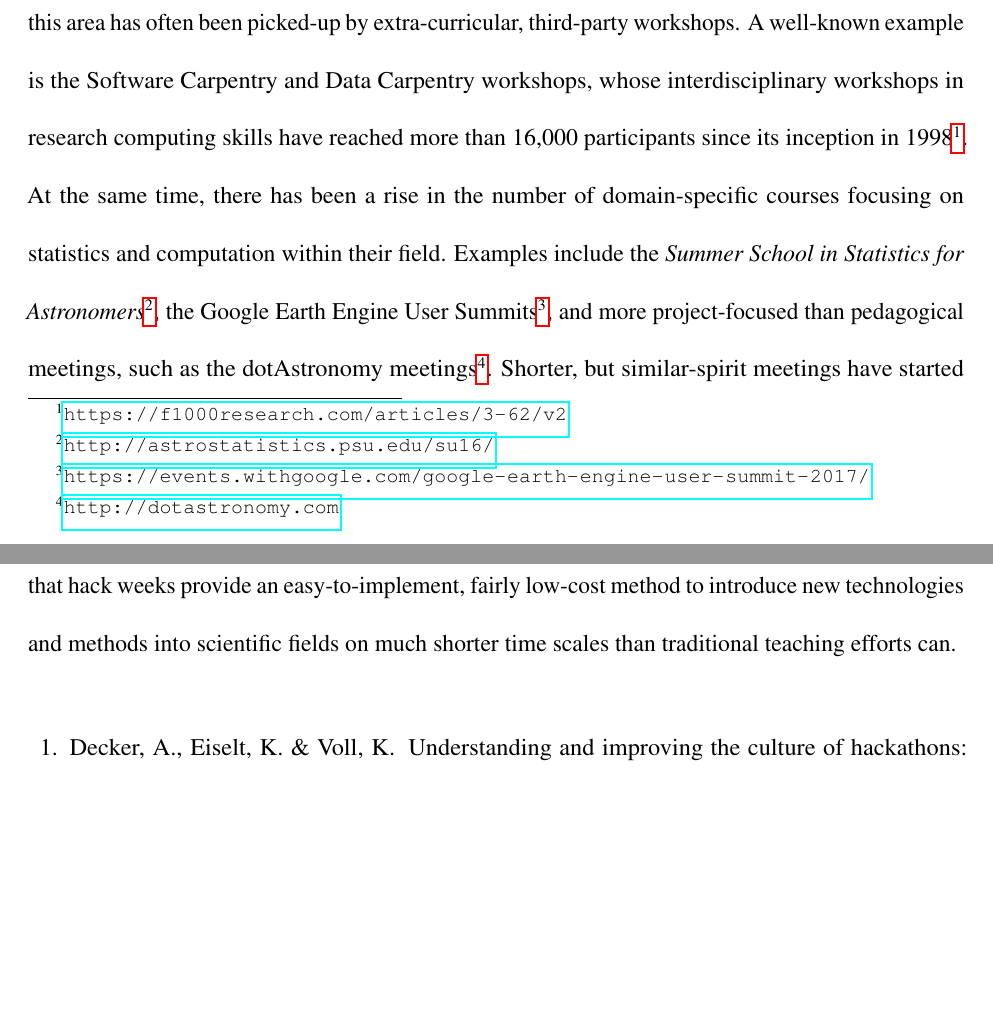
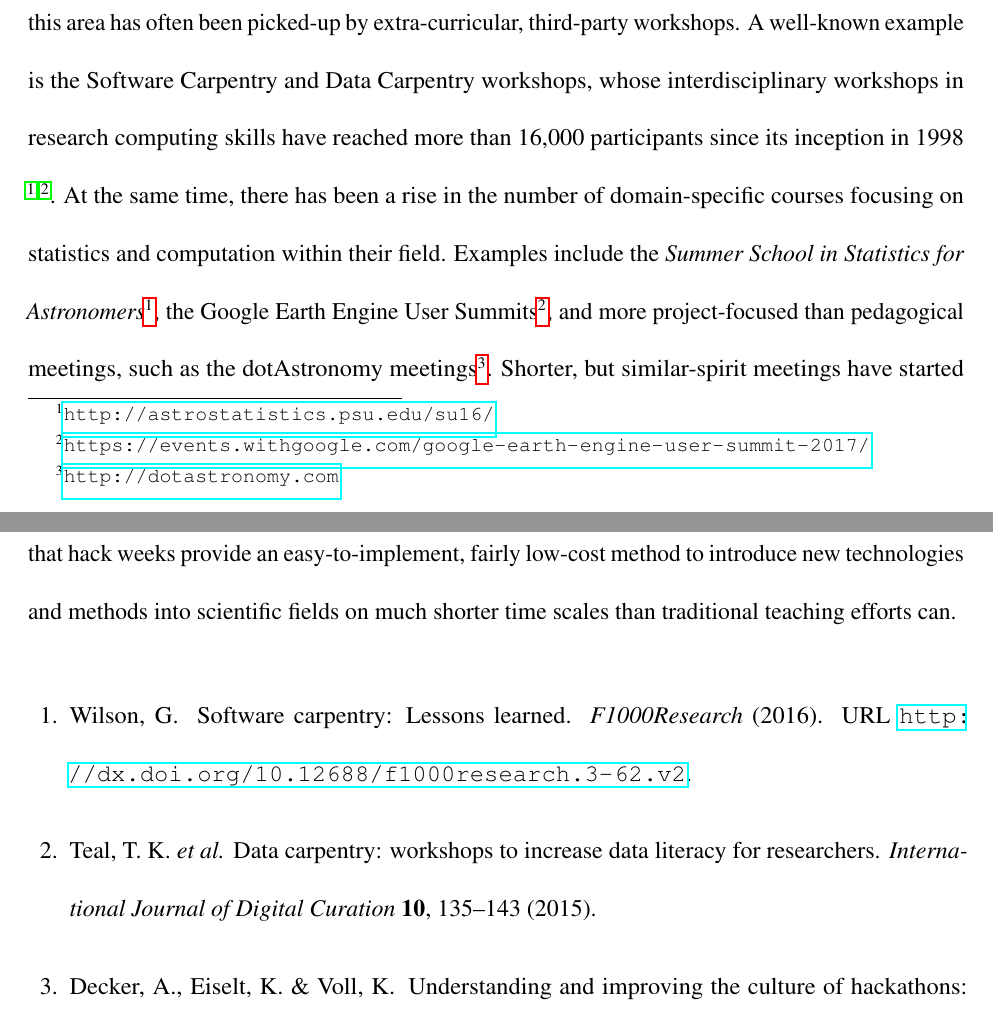
Before and after one commit to uwescience/HackWeek-Writeup, a LaTeX paper (paper.tex, which reads sections/intro.tex): two parts of pages 2 and 20 of 23, joined at a grey line, cut so that both start at the same text, the shorter picture padded with empty space. Compiled offline with pdfLaTeX.

Commit message:
Added citations for SWC + DC #27

```diff
--- a/sections/intro.tex
+++ b/sections/intro.tex
@@ -3,7 +3,7 @@
 
 As data becomes cheaper to gather and store, research across a wide range of disciplines has become increasingly reliant on computational workflows involving a familiarity with aspects of statistical modeling, machine learning, scalable computation, and related skills.
 At the same time, formal university curricula have been relatively slow to offer courses in these important topics: the slack in this area has often been picked-up by extra-curricular, third-party workshops.
-A well-known example is the Software Carpentry and Data Carpentry workshops, whose interdisciplinary workshops in research computing skills have reached more than 16,000 participants since its inception in 1998\footnote{\url{https://f1000research.com/articles/3-62/v2}}.
+A well-known example is the Software Carpentry and Data Carpentry workshops, whose interdisciplinary workshops in research computing skills have reached more than 16,000 participants since its inception in 1998 \cite{b:wilson-swc-lessons-2016,teal2015data}.
 At the same time, there has been a rise in the number of domain-specific courses focusing on statistics and computation within their field.
 Examples include the \textit{Summer School in Statistics for Astronomers}\footnote{\url{http://astrostatistics.psu.edu/su16/}}, the Google Earth Engine User Summits\footnote{\url{https://events.withgoogle.com/google-earth-engine-user-summit-2017/}}, and more project-focused than pedagogical meetings, such as the dotAstronomy meetings\footnote{\url{http://dotastronomy.com}}.
 Shorter, but similar-spirit meetings have started in conjunction with conferences, such Hack Days at the annual American Astronomical Society meetings, the Brainhack hackathons that take place in conjunction with meetings of the Organization for Human Brain Mapping and the Society for Neuroscience\footnote{\url{https://gigascience.biomedcentral.com/articles/10.1186/s13742-016-0121-x}}, and a hackathon associate with the American Geophysical Union meeting\footnote{\url{http://onlinelibrary.wiley.com/doi/10.1002/2014EO480004/pdf}}.
```
